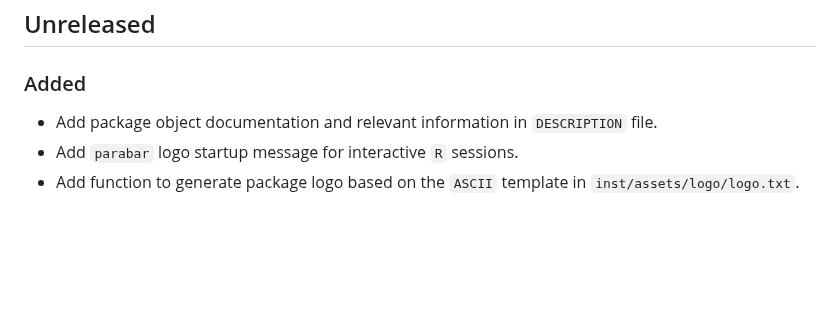
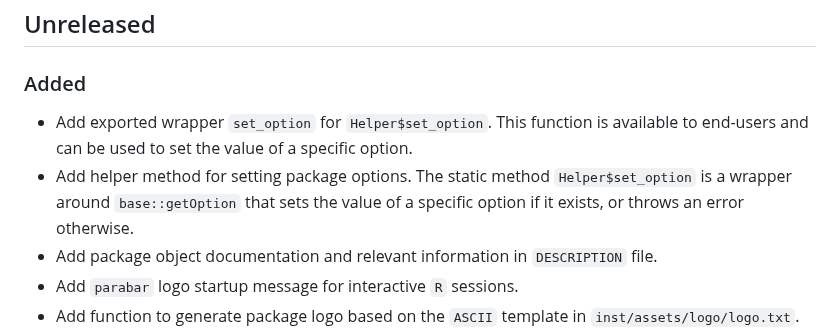
Before and after one commit to mihaiconstantin/parabar, a Markdown page: NEWS.md, the part around the change. Rendered like a GitHub page; blank space fills up the shorter version.

Commit message:
Docs: add changes to `NEWS`

```diff
--- a/NEWS.md
+++ b/NEWS.md
@@ -5,6 +5,11 @@ project adheres to [Semantic Versioning](https://semver.org/spec/v2.0.0.html).
 
 ## Unreleased
 ### Added
+- Add exported wrapper `set_option` for `Helper$set_option`. This function is
+  available to end-users and can be used to set the value of a specific option.
+- Add helper method for setting package options. The static method
+  `Helper$set_option` is a wrapper around `base::getOption` that sets the value
+  of a specific option if it exists, or throws an error otherwise.
 - Add package object documentation and relevant information in `DESCRIPTION`
   file.
 - Add `parabar` logo startup message for interactive `R` sessions.
```
